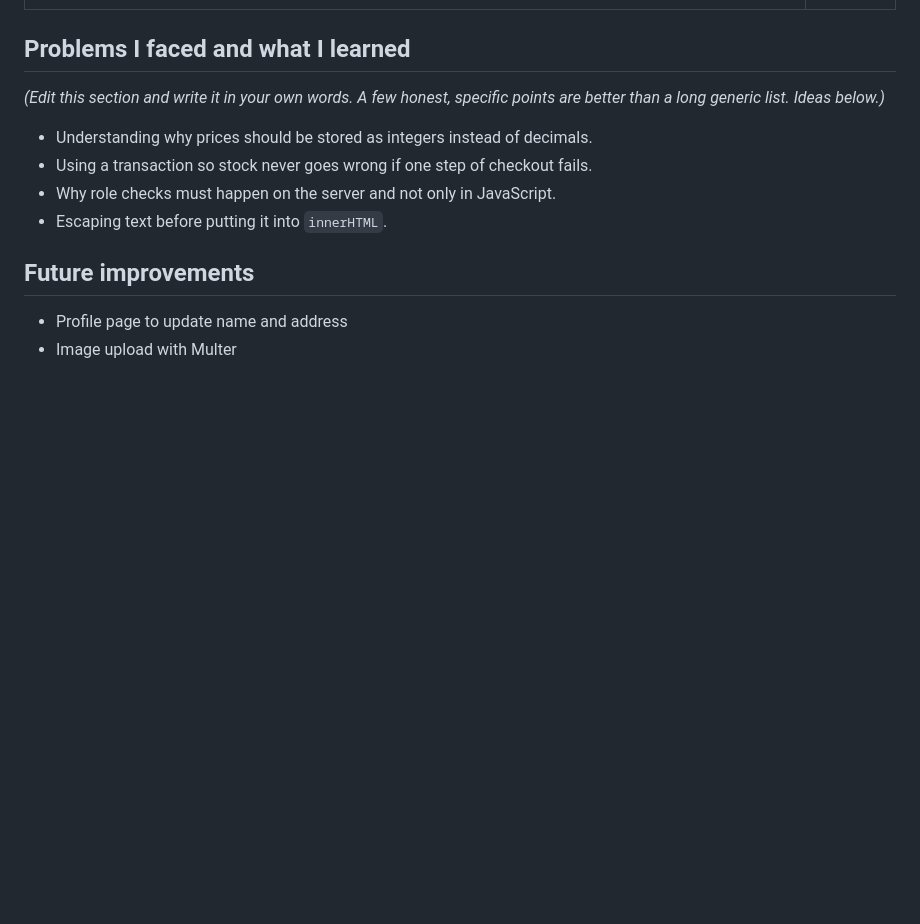
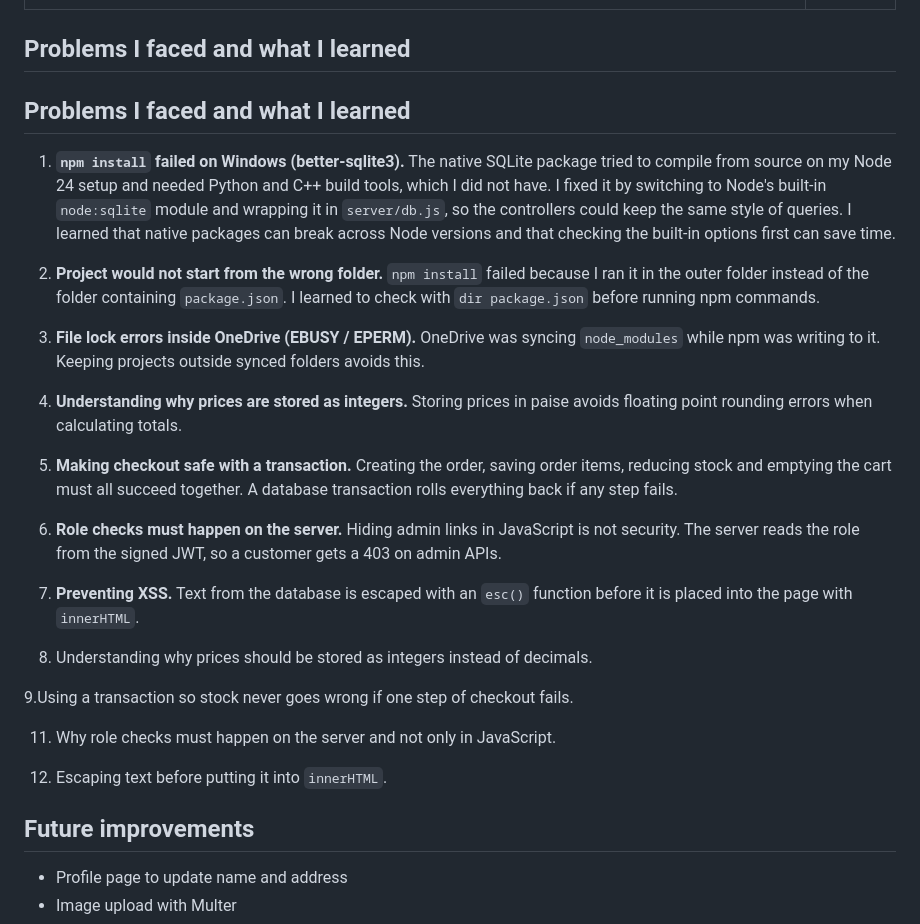
Before and after one commit to shreyal-codes/shopeasy, a Markdown page: README.md, the part around the change. Drawn GitHub-style; blank space fills up the shorter version.

Commit message:
Update README with project details

```diff
--- a/README.md
+++ b/README.md
@@ -283,12 +283,36 @@ POST /api/auth/login
 
 ## Problems I faced and what I learned
 
-*(Edit this section and write it in your own words. A few honest, specific points are better than a long generic list. Ideas below.)*
+## Problems I faced and what I learned
 
-- Understanding why prices should be stored as integers instead of decimals.
-- Using a transaction so stock never goes wrong if one step of checkout fails.
-- Why role checks must happen on the server and not only in JavaScript.
-- Escaping text before putting it into `innerHTML`.
+1. **`npm install` failed on Windows (better-sqlite3).**
+   The native SQLite package tried to compile from source on my Node 24 setup and needed Python and C++ build tools, which I did not have. I fixed it by switching to Node's built-in `node:sqlite` module and wrapping it in `server/db.js`, so the controllers could keep the same style of queries. I learned that native packages can break across Node versions and that checking the built-in options first can save time.
+
+2. **Project would not start from the wrong folder.**
+   `npm install` failed because I ran it in the outer folder instead of the folder containing `package.json`. I learned to check with `dir package.json` before running npm commands.
+
+3. **File lock errors inside OneDrive (EBUSY / EPERM).**
+   OneDrive was syncing `node_modules` while npm was writing to it. Keeping projects outside synced folders avoids this.
+
+4. **Understanding why prices are stored as integers.**
+   Storing prices in paise avoids floating point rounding errors when calculating totals.
+
+5. **Making checkout safe with a transaction.**
+   Creating the order, saving order items, reducing stock and emptying the cart must all succeed together. A database transaction rolls everything back if any step fails.
+
+6. **Role checks must happen on the server.**
+   Hiding admin links in JavaScript is not security. The server reads the role from the signed JWT, so a customer gets a 403 on admin APIs.
+
+7. **Preventing XSS.**
+   Text from the database is escaped with an `esc()` function before it is placed into the page with `innerHTML`.
+
+8. Understanding why prices should be stored as integers instead of decimals.
+
+9.Using a transaction so stock never goes wrong if one step of checkout fails.
+
+11. Why role checks must happen on the server and not only in JavaScript.
+
+12. Escaping text before putting it into `innerHTML`.
 
 ## Future improvements
 
```
